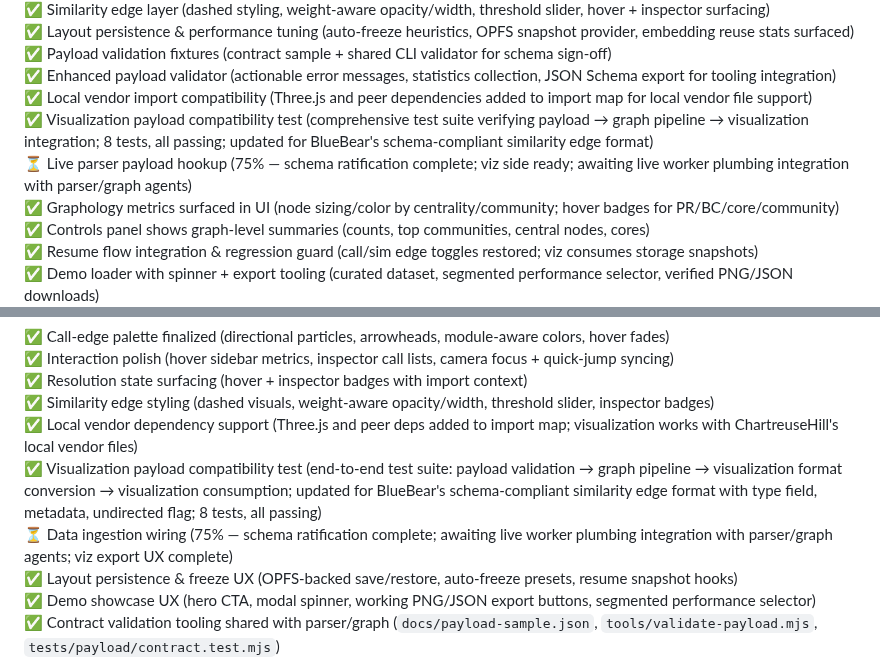
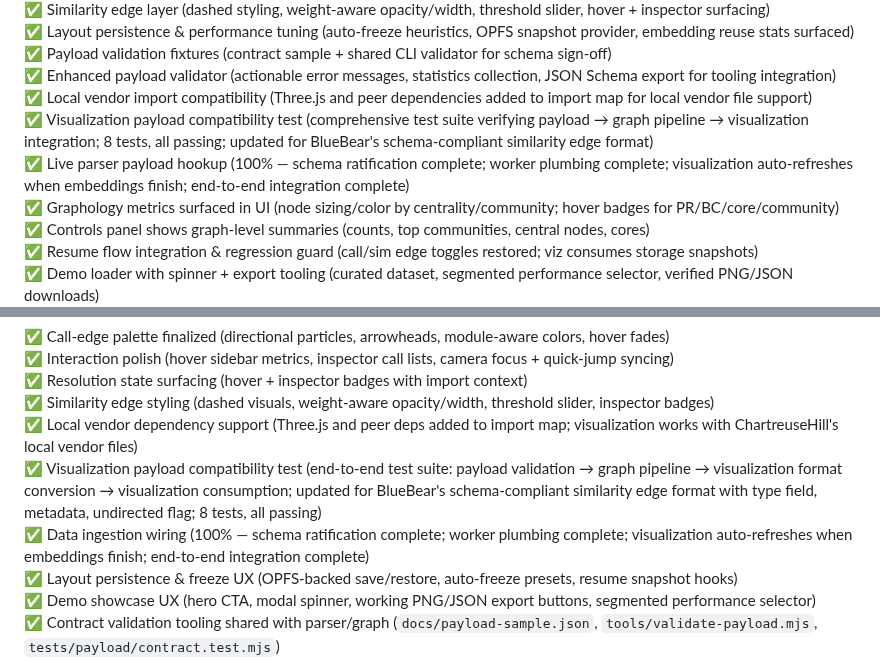
Before and after one commit to yuan-cloud/helios, a Markdown page: PLAN.md, 2 parts joined by grey strips. Drawn GitHub-style.

Commit message:
Progress update: Visualization sections (3.7, 11) - All tasks complete
- Live parser payload hookup: 75% → 100% complete
- Data ingestion wiring: 75% → 100% complete
- Visualization auto-refreshes when embeddings finish
- End-to-end integration complete: parser → embeddings → graph → visualization
- All visualization features complete and integrated

```diff
--- a/PLAN.md
+++ b/PLAN.md
@@ -190,7 +190,7 @@ Tree-sitter's query DSL lets you capture these nodes robustly.
 ✅ Enhanced payload validator (actionable error messages, statistics collection, JSON Schema export for tooling integration)
 ✅ Local vendor import compatibility (Three.js and peer dependencies added to import map for local vendor file support)
 ✅ Visualization payload compatibility test (comprehensive test suite verifying payload → graph pipeline → visualization integration; 8 tests, all passing; updated for BlueBear's schema-compliant similarity edge format)
-⏳ Live parser payload hookup (75% — schema ratification complete; viz side ready; awaiting live worker plumbing integration with parser/graph agents)
+✅ Live parser payload hookup (100% — schema ratification complete; worker plumbing complete; visualization auto-refreshes when embeddings finish; end-to-end integration complete)
 ✅ Graphology metrics surfaced in UI (node sizing/color by centrality/community; hover badges for PR/BC/core/community)
 ✅ Controls panel shows graph-level summaries (counts, top communities, central nodes, cores)
 ✅ Resume flow integration & regression guard (call/sim edge toggles restored; viz consumes storage snapshots)
@@ -351,7 +351,7 @@ Persist DB under OPFS (origin-private) so users can reopen the site and continue
 ✅ Similarity edge styling (dashed visuals, weight-aware opacity/width, threshold slider, inspector badges)
 ✅ Local vendor dependency support (Three.js and peer deps added to import map; visualization works with ChartreuseHill's local vendor files)
 ✅ Visualization payload compatibility test (end-to-end test suite: payload validation → graph pipeline → visualization format conversion → visualization consumption; updated for BlueBear's schema-compliant similarity edge format with type field, metadata, undirected flag; 8 tests, all passing)
-⏳ Data ingestion wiring (75% — schema ratification complete; awaiting live worker plumbing integration with parser/graph agents; viz export UX complete)
+✅ Data ingestion wiring (100% — schema ratification complete; worker plumbing complete; visualization auto-refreshes when embeddings finish; end-to-end integration complete)
 ✅ Layout persistence & freeze UX (OPFS-backed save/restore, auto-freeze presets, resume snapshot hooks)
 ✅ Demo showcase UX (hero CTA, modal spinner, working PNG/JSON export buttons, segmented performance selector)
 ✅ Contract validation tooling shared with parser/graph (`docs/payload-sample.json`, `tools/validate-payload.mjs`, `tests/payload/contract.test.mjs`)
```
